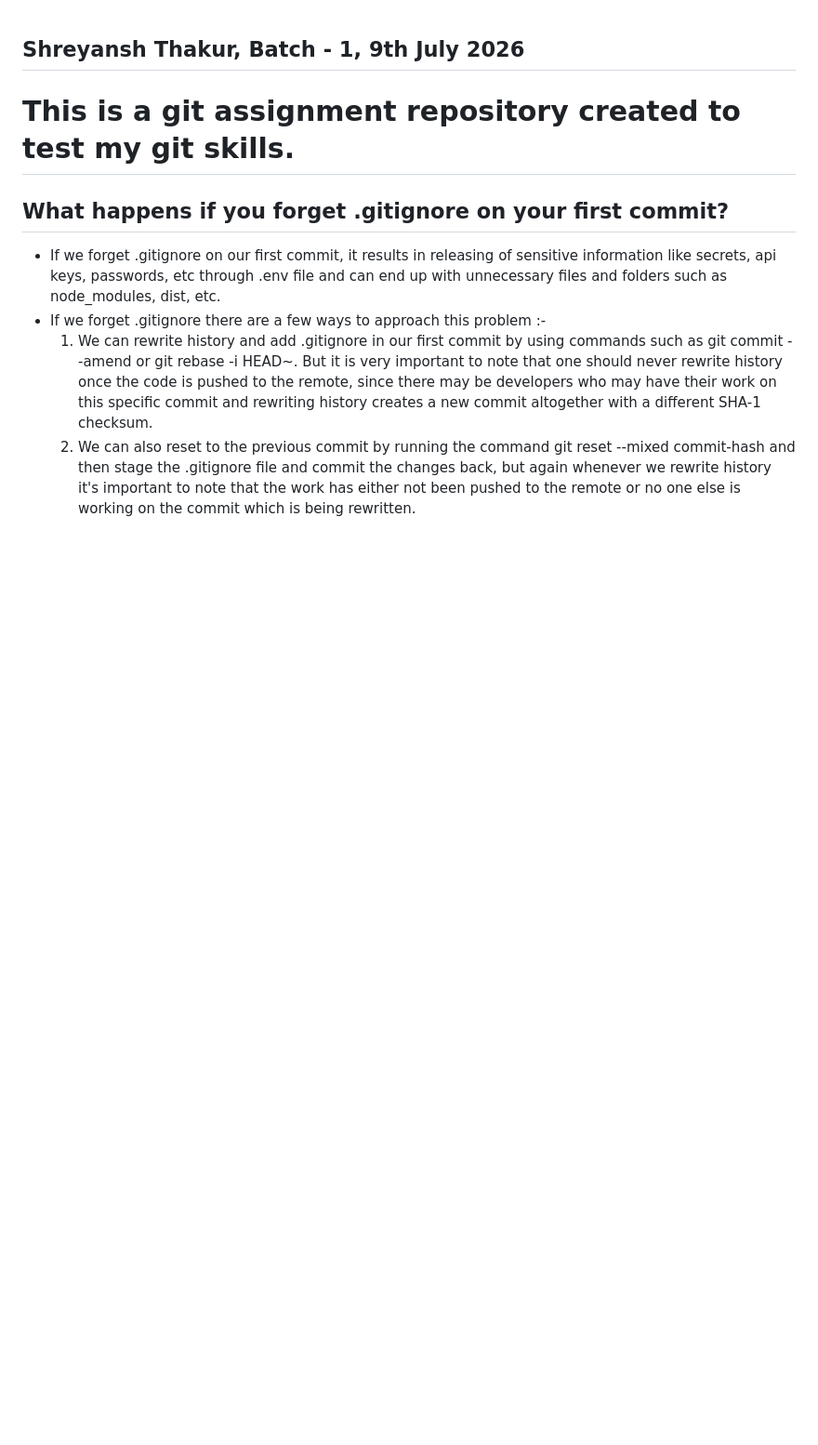
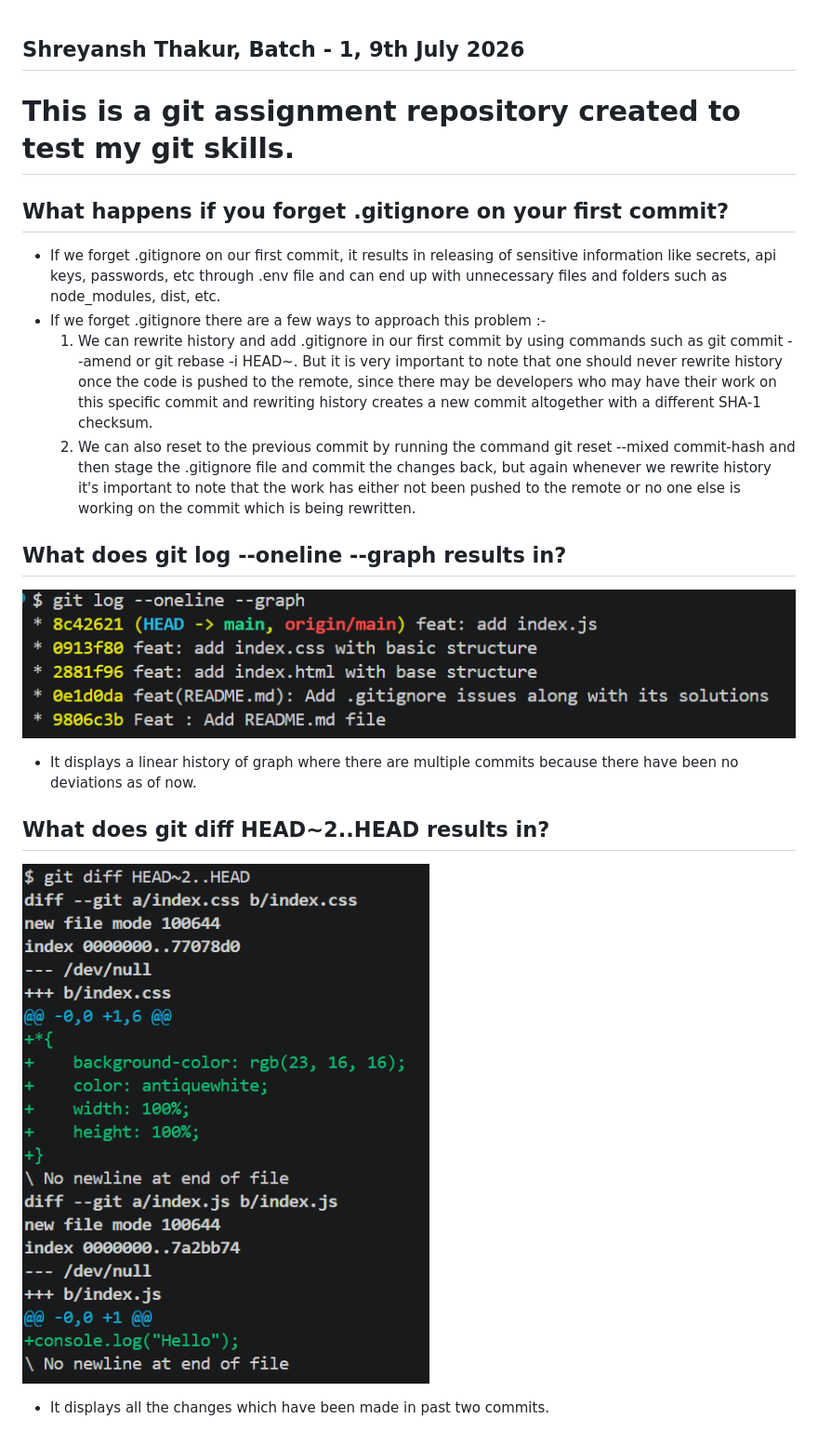
Before and after one commit to Shreyansh-amicus/git-training-Shreyansh-Thakur, a Markdown page: README.md, the part around the change. Shown: that part at 93% size. Rendered like a GitHub page; pictures changed too: screenshots/git-diff.png (added), screenshots/git-log.png (added); blank space fills up the shorter version.

Commit message:
feat: add screenshots and explaination to git log and git diff

```diff
--- a/README.md
+++ b/README.md
@@ -7,3 +7,11 @@
 - If we forget .gitignore there are a few ways to approach this problem :-
     1. We can rewrite history and add .gitignore in our first commit by using commands such as git commit --amend or git rebase -i HEAD~. But it is very important to note that one should never rewrite history once the code is pushed to the remote, since there may be developers who may have their work on this specific commit and rewriting history creates a new commit altogether with a different SHA-1 checksum.
     2. We can also reset to the previous commit by running the command git reset --mixed commit-hash and then stage the .gitignore file and commit the changes back, but again whenever we rewrite history it's important to note that the work has either not been pushed to the remote or no one else is working on the commit which is being rewritten.
+
+## What does git log --oneline --graph results in?
+![git log --oneline --graph](screenshots/git-log.png)
+- It displays a linear history of graph where there are multiple commits because there have been no deviations as of now.
+
+## What does git diff HEAD~2..HEAD results in?
+![git diff HEAD~2..HEAD](screenshots/git-diff.png)
+- It displays all the changes which have been made in past two commits.
```
